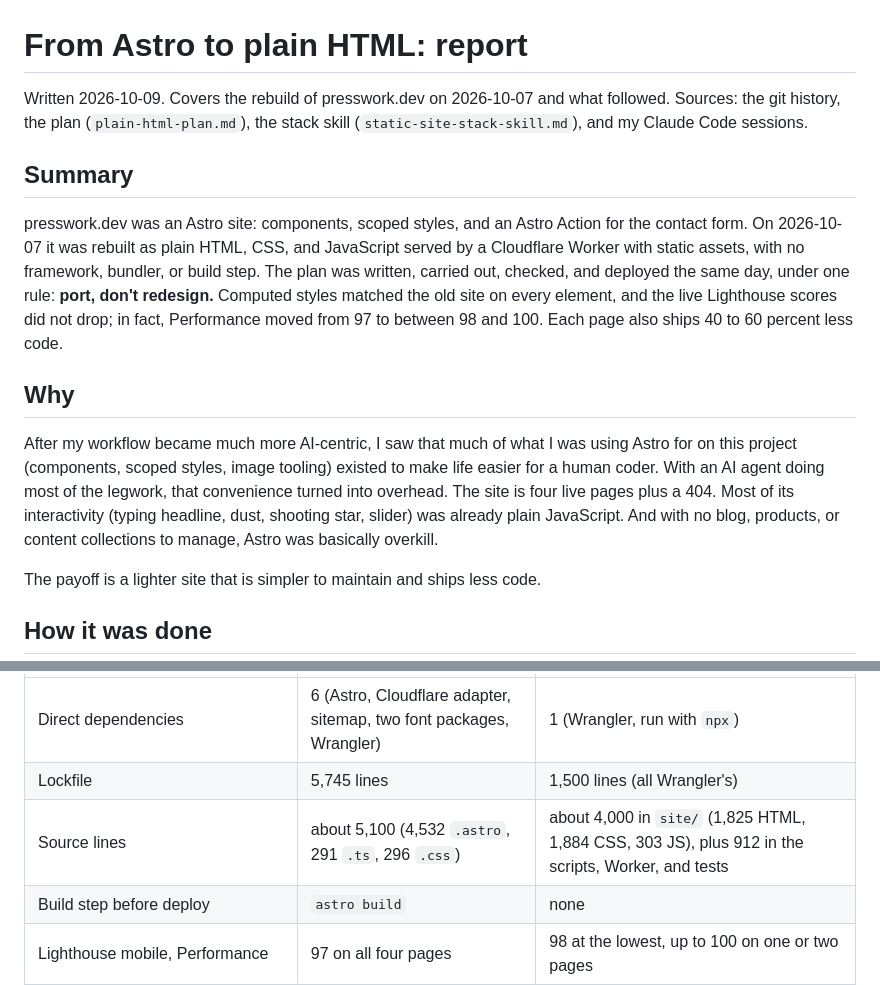
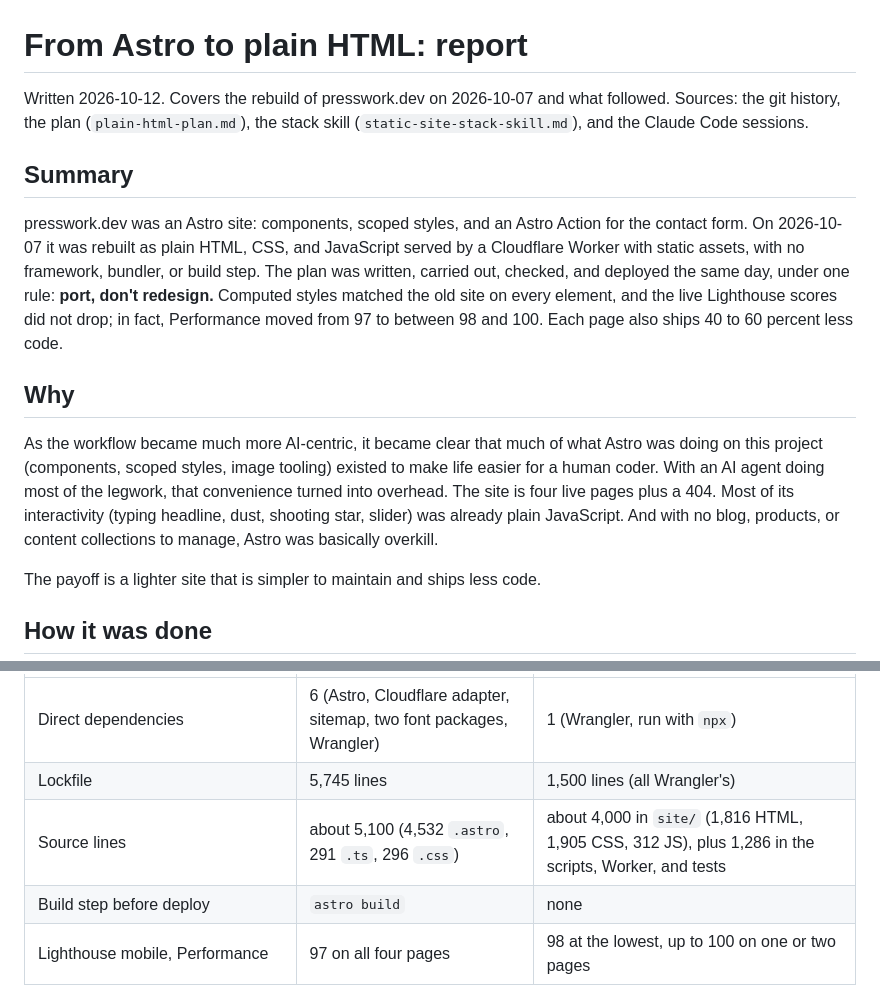
Before and after one commit to samfeldstein/presswork-web-co, a Markdown page: docs/astro-to-plain-html-report.md, 2 parts joined by grey strips. Rendered like a GitHub page.

```diff
--- a/docs/astro-to-plain-html-report.md
+++ b/docs/astro-to-plain-html-report.md
@@ -1,6 +1,6 @@
 # From Astro to plain HTML: report
 
-Written 2026-10-09. Covers the rebuild of presswork.dev on 2026-10-07 and what followed. Sources: the git history, the plan (`plain-html-plan.md`), the stack skill (`static-site-stack-skill.md`), and my Claude Code sessions.
+Written 2026-10-12. Covers the rebuild of presswork.dev on 2026-10-07 and what followed. Sources: the git history, the plan (`plain-html-plan.md`), the stack skill (`static-site-stack-skill.md`), and the Claude Code sessions.
 
 ## Summary
 
@@ -8,7 +8,7 @@ presswork.dev was an Astro site: components, scoped styles, and an Astro Action
 
 ## Why
 
-After my workflow became much more AI-centric, I saw that much of what I was using Astro for on this project (components, scoped styles, image tooling) existed to make life easier for a human coder. With an AI agent doing most of the legwork, that convenience turned into overhead. The site is four live pages plus a 404. Most of its interactivity (typing headline, dust, shooting star, slider) was already plain JavaScript. And with no blog, products, or content collections to manage, Astro was basically overkill.
+As the workflow became much more AI-centric, it became clear that much of what Astro was doing on this project (components, scoped styles, image tooling) existed to make life easier for a human coder. With an AI agent doing most of the legwork, that convenience turned into overhead. The site is four live pages plus a 404. Most of its interactivity (typing headline, dust, shooting star, slider) was already plain JavaScript. And with no blog, products, or content collections to manage, Astro was basically overkill.
 
 The payoff is a lighter site that is simpler to maintain and ships less code.
 
@@ -50,7 +51,7 @@ Drift protection is two dependency-free Node scripts run before every deploy: `s
 |---|---|---|
 | Direct dependencies | 6 (Astro, Cloudflare adapter, sitemap, two font packages, Wrangler) | 1 (Wrangler, run with `npx`) |
 | Lockfile | 5,745 lines | 1,500 lines (all Wrangler's) |
-| Source lines | about 5,100 (4,532 `.astro`, 291 `.ts`, 296 `.css`) | about 4,000 in `site/` (1,825 HTML, 1,884 CSS, 303 JS), plus 912 in the scripts, Worker, and tests |
+| Source lines | about 5,100 (4,532 `.astro`, 291 `.ts`, 296 `.css`) | about 4,000 in `site/` (1,816 HTML, 1,905 CSS, 312 JS), plus 1,286 in the scripts, Worker, and tests |
 | Build step before deploy | `astro build` | none |
 | Lighthouse mobile, Performance | 97 on all four pages | 98 at the lowest, up to 100 on one or two pages |
 | Lighthouse mobile, other three | 100 | 100 |
```
Also changed, not shown: other parts of docs/astro-to-plain-html-report.md (+13 -15 lines), README.md (+1 -1 lines).
